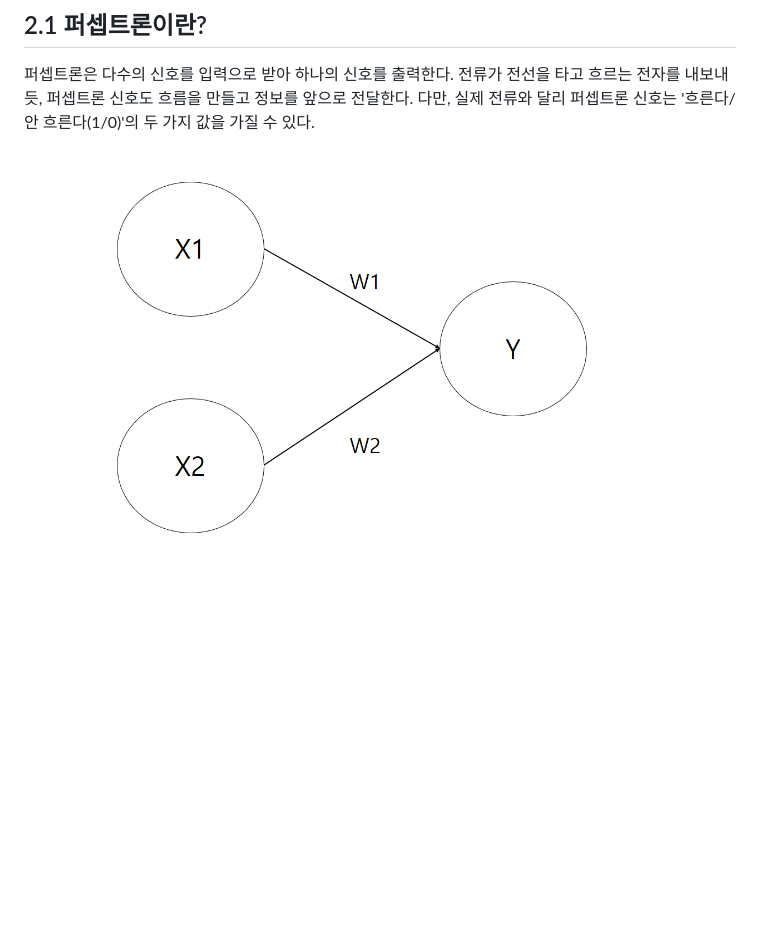
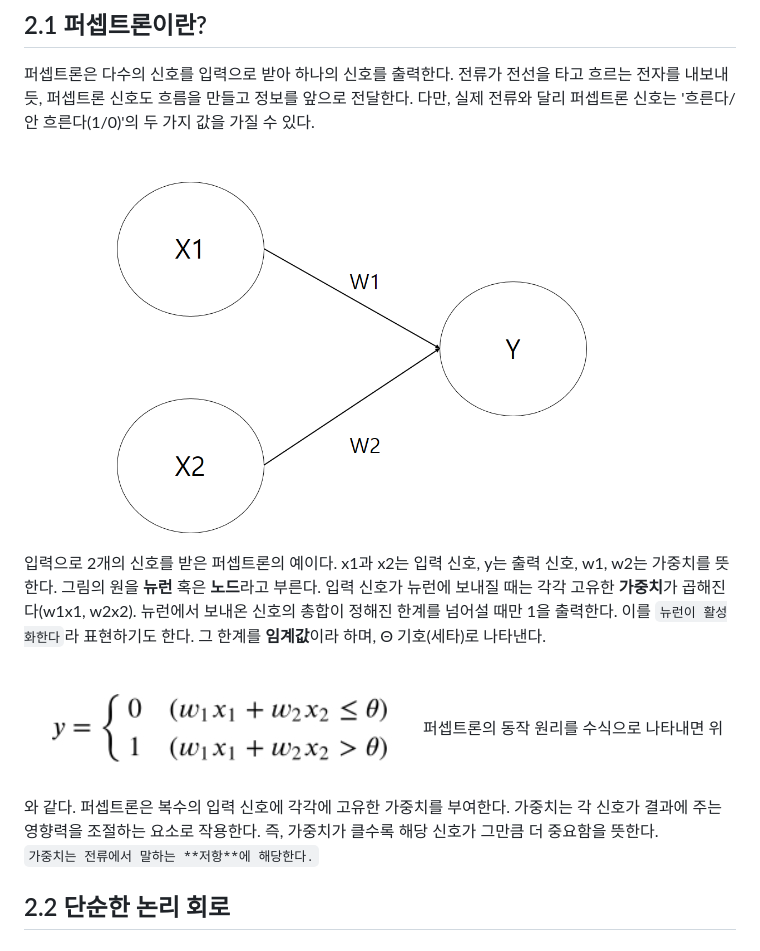
Before and after one commit to hyojinlee98/TIL, a Markdown page: DeepLearning/Chapter2/Chapter2.md, the part around the change. Drawn GitHub-style; pictures changed too: DeepLearning/Images/2.1_2.jpg (added); blank space fills up the shorter version.

Commit message:
chapter2 modify

```diff
--- a/DeepLearning/Chapter2/Chapter2.md
+++ b/DeepLearning/Chapter2/Chapter2.md
@@ -5,4 +5,11 @@
 ## 2.1 퍼셉트론이란?
 퍼셉트론은 다수의 신호를 입력으로 받아 하나의 신호를 출력한다. 전류가 전선을 타고 흐르는 전자를 내보내듯, 퍼셉트론 신호도 흐름을 만들고 정보를 앞으로 전달한다. 다만, 실제 전류와 달리 퍼셉트론 신호는 '흐른다/안 흐른다(1/0)'의 두 가지 값을 가질 수 있다.
 
-![picture](../Images/2_1.png)
+![picture](../Images/2.1.png)
+입력으로 2개의 신호를 받은 퍼셉트론의 예이다. x1과 x2는 입력 신호, y는 출력 신호, w1, w2는 가중치를 뜻한다. 그림의 원을 **뉴런** 혹은 **노드**라고 부른다. 입력 신호가 뉴런에 보내질 때는 각각 고유한 **가중치**가 곱해진다(w1x1, w2x2). 뉴런에서 보내온 신호의 총합이 정해진 한계를 넘어설 때만 1을 출력한다. 이를 `뉴런이 활성화한다`라 표현하기도 한다. 그 한계를 **임계값**이라 하며, Θ 기호(세타)로 나타낸다.
+
+![picture](../Images/2.1_2.jpg)
+퍼셉트론의 동작 원리를 수식으로 나타내면 위와 같다. 퍼셉트론은 복수의 입력 신호에 각각에 고유한 가중치를 부여한다. 가중치는 각 신호가 결과에 주는 영향력을 조절하는 요소로 작용한다. 즉, 가중치가 클수록 해당 신호가 그만큼 더 중요함을 뜻한다.
+`가중치는 전류에서 말하는 **저항**에 해당한다.`
+
+## 2.2 단순한 논리 회로
```
Also changed, not shown: DeepLearning/Images/2.1.png (renamed from DeepLearning/Images/2_1.png).
